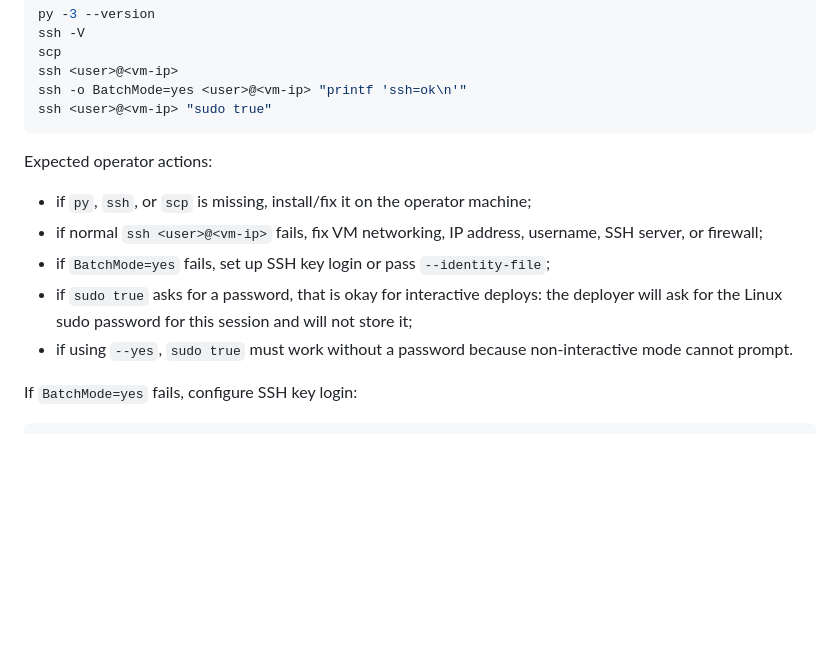
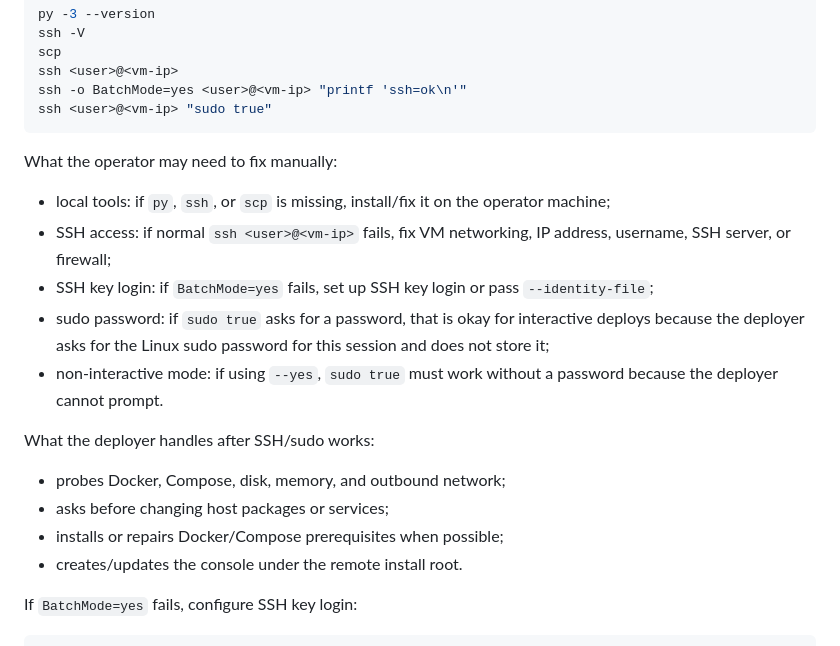
Before and after one commit to alkuramshina/assistant-platform, a Markdown page: README.md, the part around the change. Rendered like a GitHub page; blank space fills up the shorter version.

Commit message:
docs: separate operator and deployer preflight duties
- clarify what the operator fixes manually

- clarify what the deployer probes and installs

````diff
--- a/README.md
+++ b/README.md
@@ -85,13 +85,20 @@ ssh -o BatchMode=yes <user>@<vm-ip> "printf 'ssh=ok\n'"
 ssh <user>@<vm-ip> "sudo true"
 ```
 
-Expected operator actions:
+What the operator may need to fix manually:
 
-- if `py`, `ssh`, or `scp` is missing, install/fix it on the operator machine;
-- if normal `ssh <user>@<vm-ip>` fails, fix VM networking, IP address, username, SSH server, or firewall;
-- if `BatchMode=yes` fails, set up SSH key login or pass `--identity-file`;
-- if `sudo true` asks for a password, that is okay for interactive deploys: the deployer will ask for the Linux sudo password for this session and will not store it;
-- if using `--yes`, `sudo true` must work without a password because non-interactive mode cannot prompt.
+- local tools: if `py`, `ssh`, or `scp` is missing, install/fix it on the operator machine;
+- SSH access: if normal `ssh <user>@<vm-ip>` fails, fix VM networking, IP address, username, SSH server, or firewall;
+- SSH key login: if `BatchMode=yes` fails, set up SSH key login or pass `--identity-file`;
+- sudo password: if `sudo true` asks for a password, that is okay for interactive deploys because the deployer asks for the Linux sudo password for this session and does not store it;
+- non-interactive mode: if using `--yes`, `sudo true` must work without a password because the deployer cannot prompt.
+
+What the deployer handles after SSH/sudo works:
+
+- probes Docker, Compose, disk, memory, and outbound network;
+- asks before changing host packages or services;
+- installs or repairs Docker/Compose prerequisites when possible;
+- creates/updates the console under the remote install root.
 
 If `BatchMode=yes` fails, configure SSH key login:
 
````
